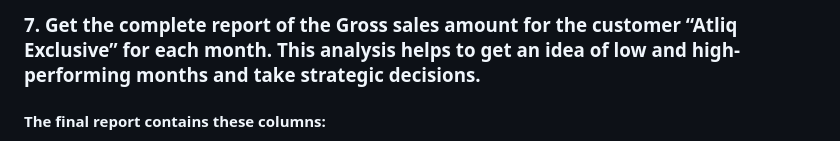
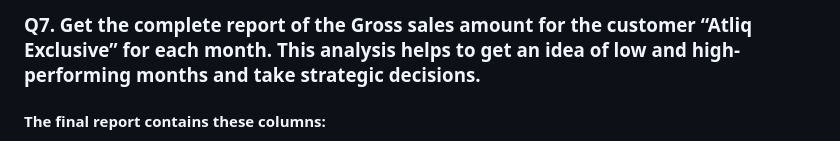
Before and after one commit to ANIRUDDHA-BISWAS/Consumer-Goods-Management-Insights-Resume-Challenge-4, a Markdown page: Query_07.md, the part around the change. GitHub-like rendering.

```diff
--- a/Query_07.md
+++ b/Query_07.md
@@ -1,4 +1,4 @@
-### 7. Get the complete report of the Gross sales amount for the customer “Atliq Exclusive” for each month. This analysis helps to get an idea of low and high-performing months and take strategic decisions.
+### Q7. Get the complete report of the Gross sales amount for the customer “Atliq Exclusive” for each month. This analysis helps to get an idea of low and high-performing months and take strategic decisions.
 #### The final report contains these columns:
 - Month
 - Year
```
